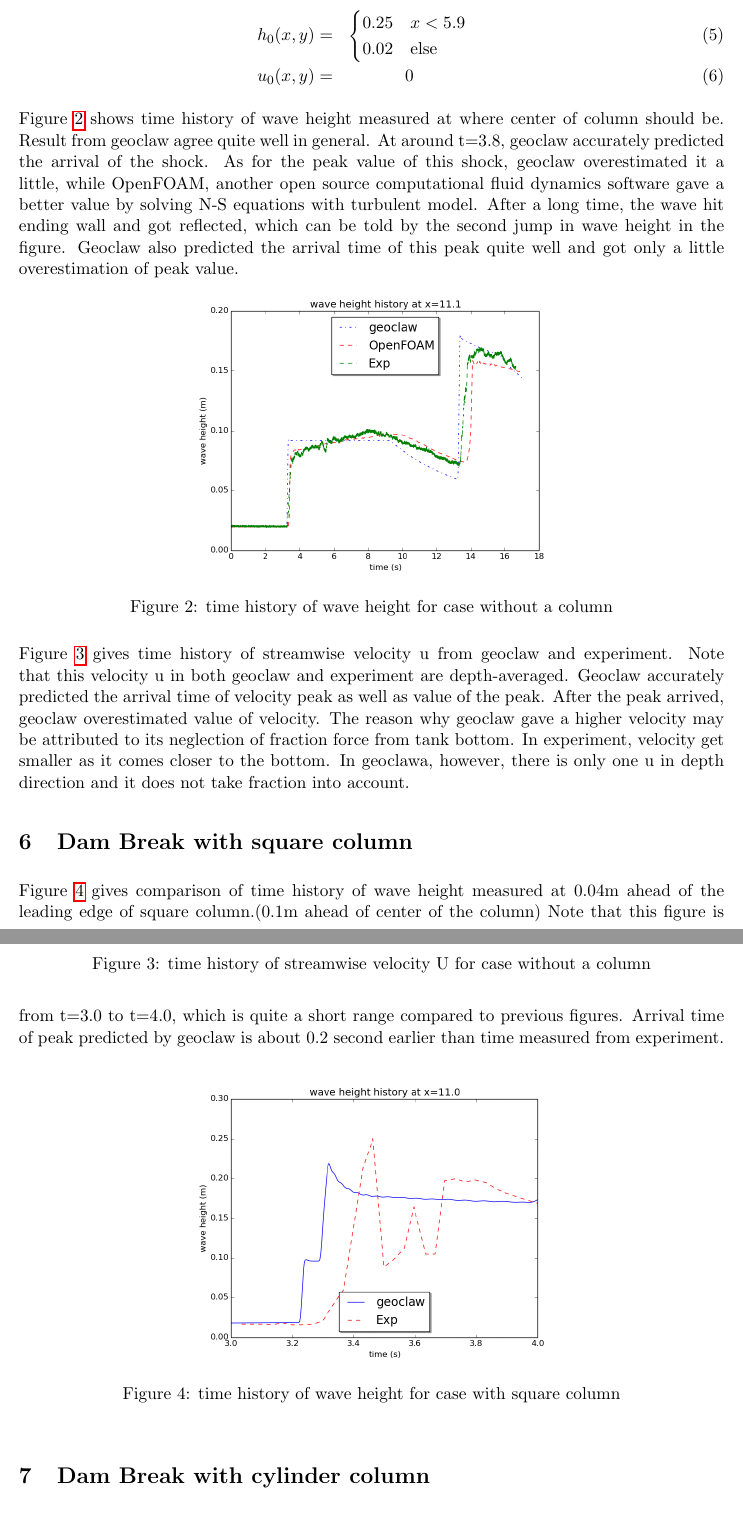
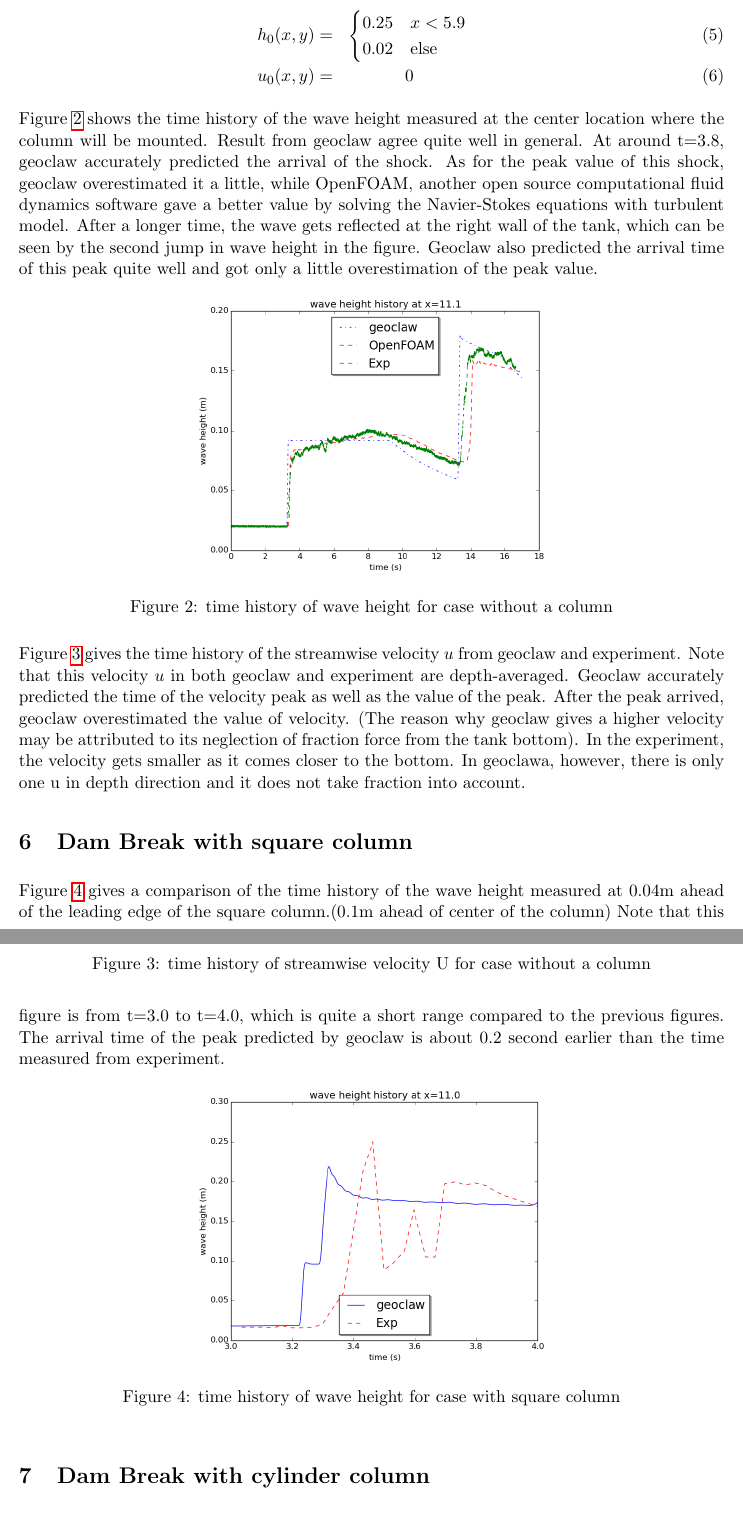
Before and after one commit to amath574w2015/am574-group08, a LaTeX paper (doc/paper/paper.tex): two parts of pages 3 and 4 of 5, joined at a grey line, cut so that both start at the same text. Compiled offline with pdfLaTeX.

Commit message:
Some changes to the paper draft

```diff
--- a/doc/paper/paper.tex
+++ b/doc/paper/paper.tex
@@ -70,11 +70,11 @@ h_0(x,y)=&
 u_0(x,y) =& 0
 \enm
 
-Figure \ref{fig:waveheight_nocolumn} shows time history of wave height measured at where center of column should be.
+Figure \ref{fig:waveheight_nocolumn} shows the time history of the wave height measured at the center location where the column will be mounted.
 Result from geoclaw agree quite well in general. At around t=3.8, geoclaw accurately predicted the arrival of the shock.
-As for the peak value of this shock, geoclaw overestimated it a little, while OpenFOAM, another open source computational fluid dynamics software gave a better value by solving N-S equations with turbulent model.
-After a long time, the wave hit ending wall and got reflected, which can be told by the second jump in wave height in the figure.
-Geoclaw also predicted the arrival time of this peak quite well and got only a little overestimation of peak value.
+As for the peak value of this shock, geoclaw overestimated it a little, while OpenFOAM, another open source computational fluid dynamics software gave a better value by solving the Navier-Stokes equations with turbulent model.
+After a longer time, the wave gets reflected at the right wall of the tank, which can be seen by the second jump in wave height in the figure.
+Geoclaw also predicted the arrival time of this peak quite well and got only a little overestimation of the peak value.
 \begin{figure}[h!]
     \centering
     \includegraphics[width=0.5\textwidth]{../../dambreak/myplot/waveheight_nocolumn}
@@ -82,11 +82,11 @@ Geoclaw also predicted the arrival time of this peak quite well and got only a l
     \label{fig:waveheight_nocolumn}
 \end{figure}
 
-Figure \ref{fig:velocityU_nocolumn} gives time history of streamwise velocity u from geoclaw and experiment.
-Note that this velocity u in both geoclaw and experiment are depth-averaged.
-Geoclaw accurately predicted the arrival time of velocity peak as well as value of the peak.
-After the peak arrived, geoclaw overestimated value of velocity.
-The reason why geoclaw gave a higher velocity may be attributed to its neglection of fraction force from tank bottom. In experiment, velocity get smaller as it comes closer to the bottom.
+Figure \ref{fig:velocityU_nocolumn} gives the time history of the streamwise velocity $u$ from geoclaw and experiment.
+Note that this velocity $u$ in both geoclaw and experiment are depth-averaged.
+Geoclaw accurately predicted the time of the velocity peak as well as the value of the peak.
+After the peak arrived, geoclaw overestimated the value of velocity.
+(The reason why geoclaw gives a higher velocity may be attributed to its neglection of fraction force from the tank bottom). In the experiment, the velocity gets smaller as it comes closer to the bottom.
 In geoclawa, however, there is only one u in depth direction and it does not take fraction into account.
 \begin{figure}[h!]
     \centering
@@ -99,9 +99,9 @@ In geoclawa, however, there is only one u in depth direction and it does not tak
 
 
 \section{Dam Break with square column}\label{Sec:Square}
-Figure \ref{fig:waveheight_square_x=11.0} gives comparison of time history of wave height measured at 0.04m ahead of the leading edge of square column.(0.1m ahead of center of the column)
-Note that this figure is from t=3.0 to t=4.0, which is quite a short range compared to previous figures.
-Arrival time of peak predicted by geoclaw is about 0.2 second earlier than time measured from experiment.
+Figure \ref{fig:waveheight_square_x=11.0} gives a comparison of the time history of the wave height measured at 0.04m ahead of the leading edge of the square column.(0.1m ahead of center of the column)
+Note that this figure is from t=3.0 to t=4.0, which is quite a short range compared to the previous figures.
+The arrival time of the peak predicted by geoclaw is about 0.2 second earlier than the time measured from experiment.
 \begin{figure}[h!]
     \centering
     \includegraphics[width=0.5\textwidth]{../../dambreak/myplot/waveheight_square_x=11}
```
Also changed, not shown: doc/paper/paper.pdf, doc/paper/paper.tex (6 more changed lines).
